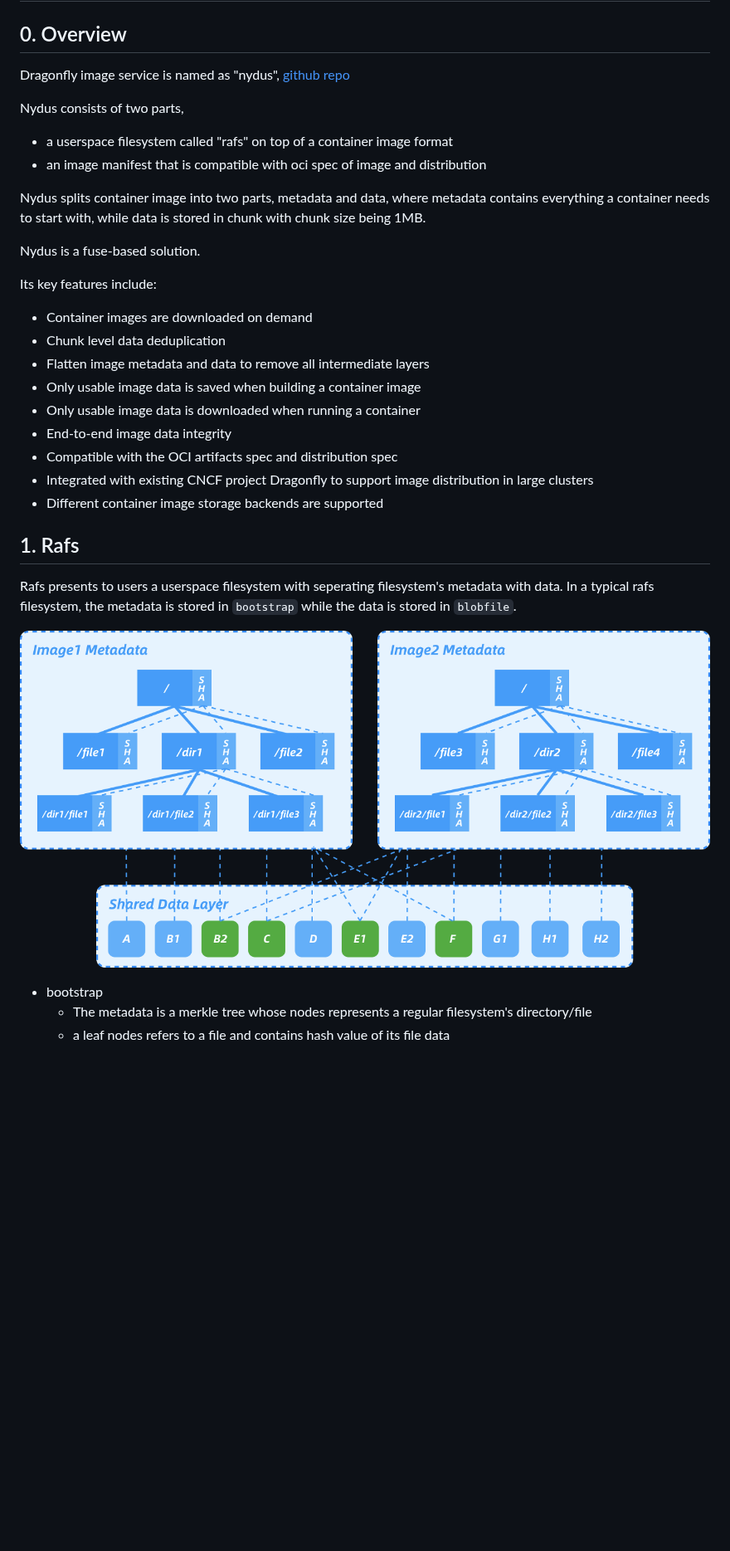
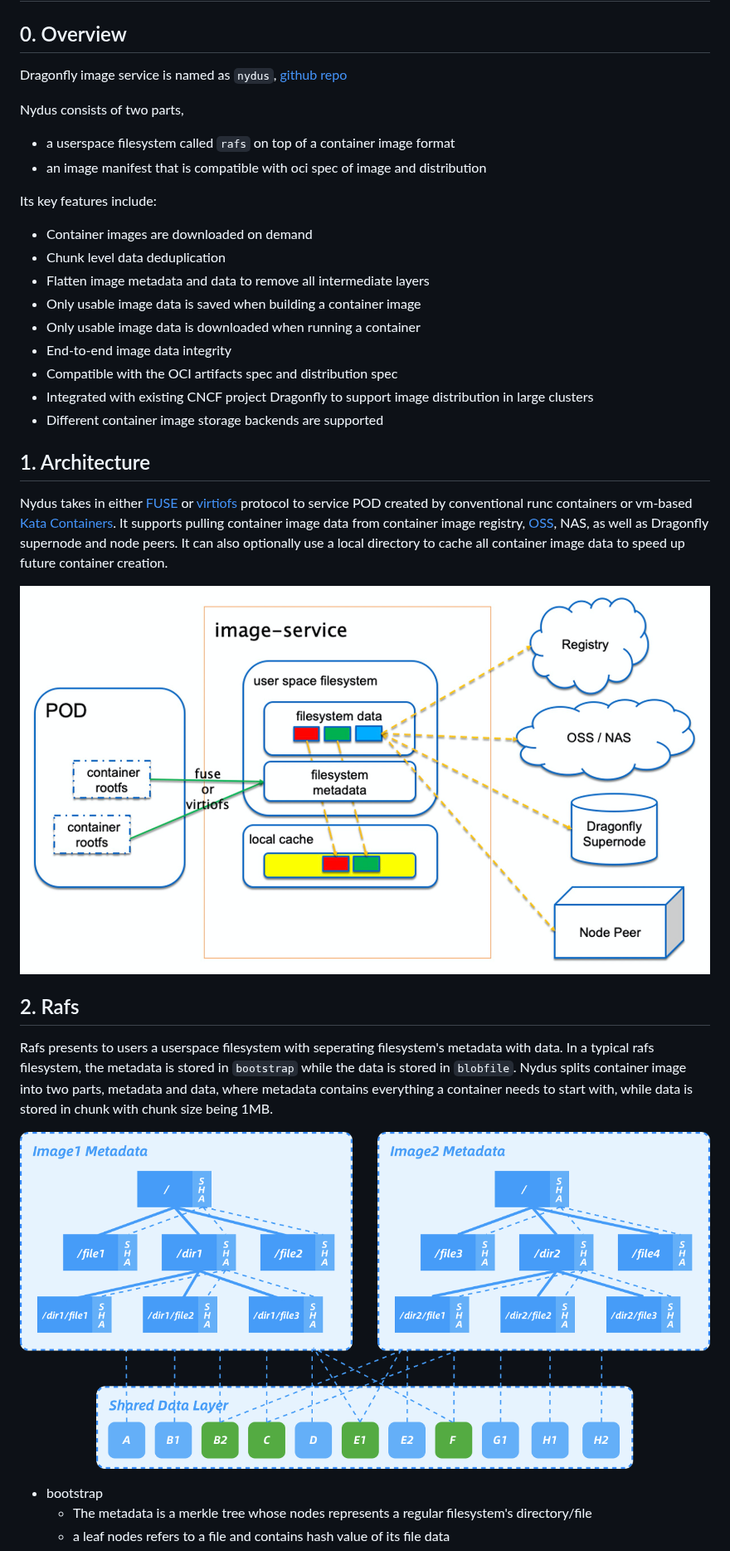
Before and after one commit to dragonflyoss/nydus, a Markdown page: docs/nydus-design.md, the part around one of its changes. Shown at 83% size. Rendered like a GitHub page; pictures changed too: docs/images/nydusd-arch.png (added); blank space fills up the shorter version.

Commit message:
docs: update design doc
To include the nydusd architecture picture.

Signed-off-by: Peng Tao <bergwolf@hyper.sh>

```diff
--- a/docs/nydus-design.md
+++ b/docs/nydus-design.md
@@ -2,16 +2,11 @@
 
 # I. High Level Design
 ##    0. Overview
-Dragonfly image service is named as "nydus", [github repo](https://github.com/dragonflyoss/image-service)
+Dragonfly image service is named as `nydus`, [github repo](https://github.com/dragonflyoss/image-service)
 
 Nydus consists of two parts,
-* a userspace filesystem called "rafs" on top of a container image format
+* a userspace filesystem called `rafs` on top of a container image format
 * an image manifest that is compatible with oci spec of image and distribution
-
-Nydus splits container image into two parts, metadata and data, where metadata contains everything a container needs to start with, while data is stored in chunk with chunk size being 1MB.
-
-Nydus is a fuse-based solution.
-
 
 Its key features include:
 
@@ -25,11 +20,16 @@ Its key features include:
 * Integrated with existing CNCF project Dragonfly to support image distribution in large clusters
 * Different container image storage backends are supported
 
+##     1. Architecture
+Nydus takes in either [FUSE](https://www.kernel.org/doc/html/latest/filesystems/fuse.html) or [virtiofs](https://virtio-fs.gitlab.io/) protocol to service POD created by conventional runc containers or vm-based [Kata Containers](https://katacontainers.io/). It supports pulling container image data from container image registry, [OSS](https://www.alibabacloud.com/product/oss), NAS, as well as Dragonfly supernode and node peers. It can also optionally use a local directory to cache all container image data to speed up future container creation.
 
-##    1. Rafs
-Rafs presents to users a userspace filesystem with seperating filesystem's metadata with data.  In a typical rafs filesystem, the metadata is stored in `bootstrap` while the data is stored in `blobfile`.
+![architecture](images/nydusd-arch.png)
 
-![undefined](./nydus-arch.png)
+##    2. Rafs
+Rafs presents to users a userspace filesystem with seperating filesystem's metadata with data.  In a typical rafs filesystem, the metadata is stored in `bootstrap` while the data is stored in `blobfile`. Nydus splits container image into two parts, metadata and data, where metadata contains everything a container needs to start with, while data is stored in chunk with chunk size being 1MB.
+
+![rafs](./images/rafs-format.png)
+
    * bootstrap
       * The metadata is a merkle tree whose nodes represents a regular filesystem's directory/file
       * a leaf nodes refers to a file and contains hash value of its file data
```
Also changed, not shown: other parts of docs/nydus-design.md (+6 -6 lines), docs/images/rafs-format.png (renamed from docs/nydus-arch.png).
